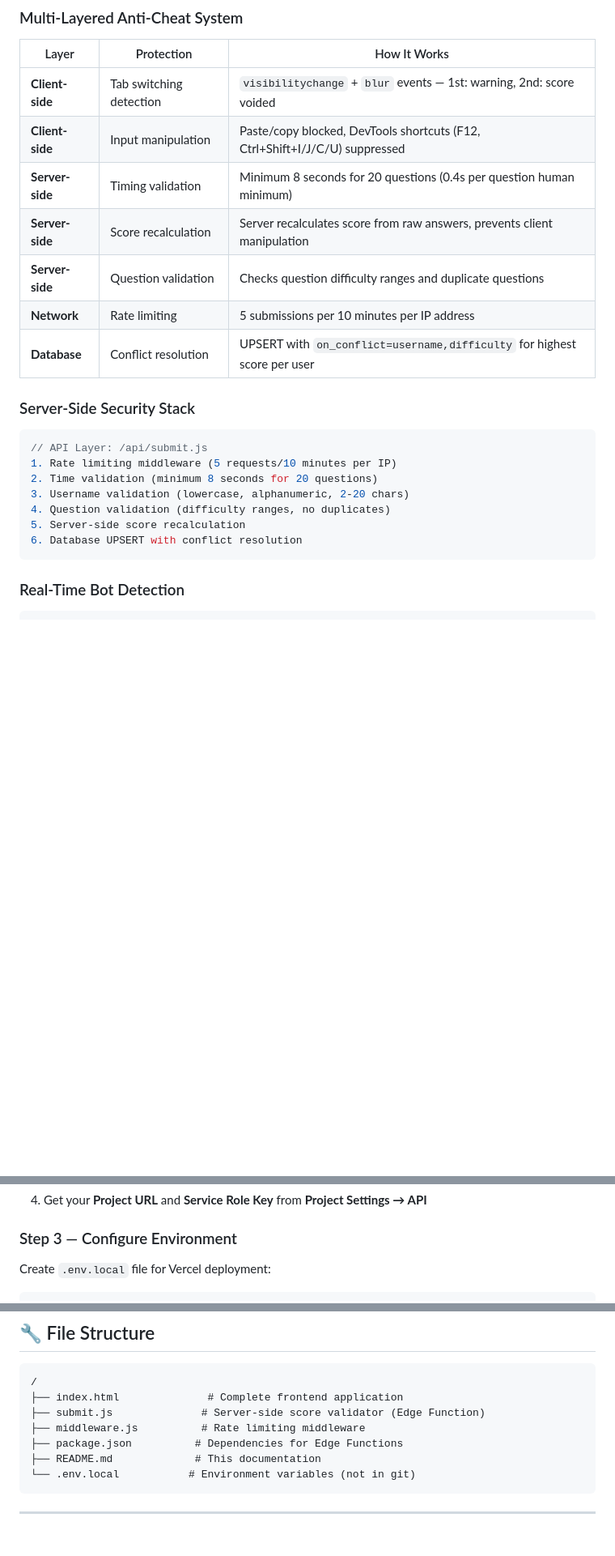
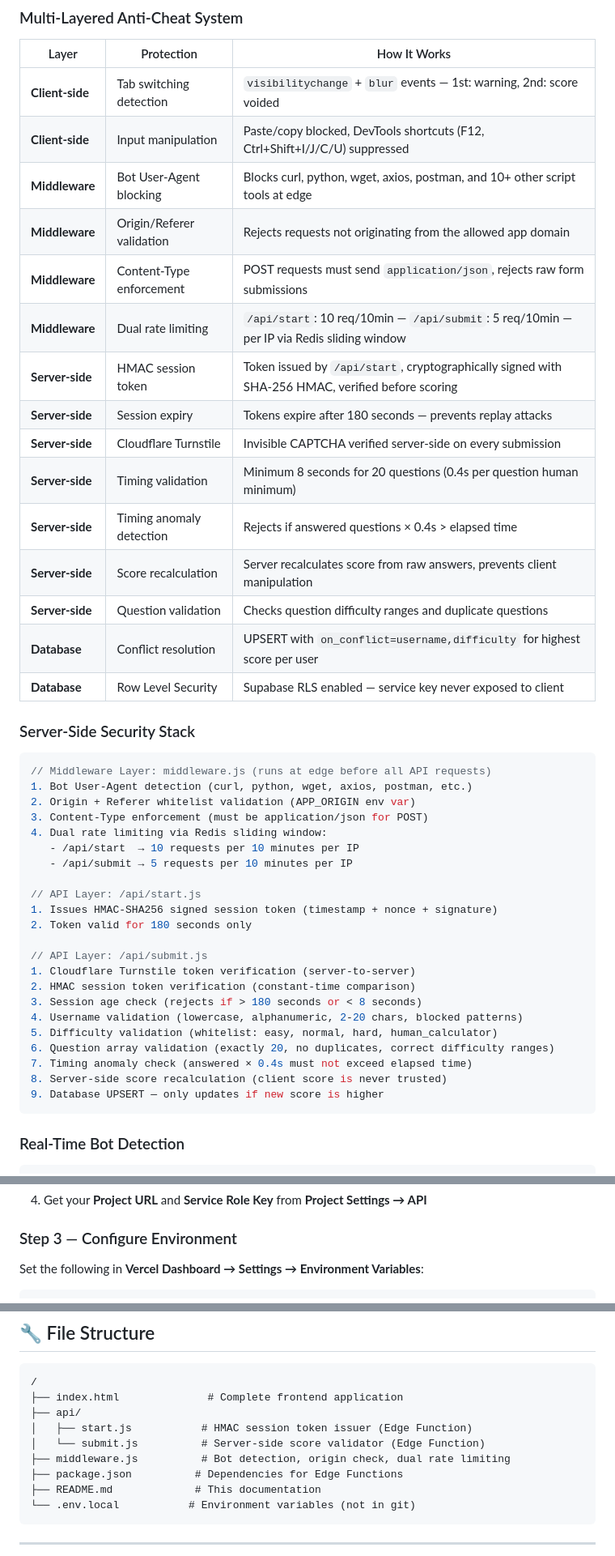
Before and after one commit to AyoSan12/40smathchallenge, a Markdown page: README.md, 3 parts joined by grey strips. Shown at 81% size. Rendered like a GitHub page; blank space fills up the shorter version.

````diff
--- a/README.md
+++ b/README.md
@@ -38,22 +42,45 @@ This app turns that debate into a challenge anyone can take — now with advance
 |-------|------------|--------------|
 | **Client-side** | Tab switching detection | `visibilitychange` + `blur` events — 1st: warning, 2nd: score voided |
 | **Client-side** | Input manipulation | Paste/copy blocked, DevTools shortcuts (F12, Ctrl+Shift+I/J/C/U) suppressed |
+| **Middleware** | Bot User-Agent blocking | Blocks curl, python, wget, axios, postman, and 10+ other script tools at edge |
+| **Middleware** | Origin/Referer validation | Rejects requests not originating from the allowed app domain |
+| **Middleware** | Content-Type enforcement | POST requests must send `application/json`, rejects raw form submissions |
+| **Middleware** | Dual rate limiting | `/api/start`: 10 req/10min — `/api/submit`: 5 req/10min — per IP via Redis sliding window |
+| **Server-side** | HMAC session token | Token issued by `/api/start`, cryptographically signed with SHA-256 HMAC, verified before scoring |
+| **Server-side** | Session expiry | Tokens expire after 180 seconds — prevents replay attacks |
+| **Server-side** | Cloudflare Turnstile | Invisible CAPTCHA verified server-side on every submission |
 | **Server-side** | Timing validation | Minimum 8 seconds for 20 questions (0.4s per question human minimum) |
+| **Server-side** | Timing anomaly detection | Rejects if answered questions × 0.4s > elapsed time |
 | **Server-side** | Score recalculation | Server recalculates score from raw answers, prevents client manipulation |
 | **Server-side** | Question validation | Checks question difficulty ranges and duplicate questions |
-| **Network** | Rate limiting | 5 submissions per 10 minutes per IP address |
 | **Database** | Conflict resolution | UPSERT with `on_conflict=username,difficulty` for highest score per user |
+| **Database** | Row Level Security | Supabase RLS enabled — service key never exposed to client |
 
 ### Server-Side Security Stack
 
 ```javascript
+// Middleware Layer: middleware.js (runs at edge before all API requests)
+1. Bot User-Agent detection (curl, python, wget, axios, postman, etc.)
+2. Origin + Referer whitelist validation (APP_ORIGIN env var)
+3. Content-Type enforcement (must be application/json for POST)
+4. Dual rate limiting via Redis sliding window:
+   - /api/start  → 10 requests per 10 minutes per IP
+   - /api/submit → 5 requests per 10 minutes per IP
+
+// API Layer: /api/start.js
+1. Issues HMAC-SHA256 signed session token (timestamp + nonce + signature)
+2. Token valid for 180 seconds only
+
 // API Layer: /api/submit.js
-1. Rate limiting middleware (5 requests/10 minutes per IP)
-2. Time validation (minimum 8 seconds for 20 questions)
-3. Username validation (lowercase, alphanumeric, 2-20 chars)
-4. Question validation (difficulty ranges, no duplicates)
-5. Server-side score recalculation
-6. Database UPSERT with conflict resolution
+1. Cloudflare Turnstile token verification (server-to-server)
+2. HMAC session token verification (constant-time comparison)
+3. Session age check (rejects if > 180 seconds or < 8 seconds)
+4. Username validation (lowercase, alphanumeric, 2-20 chars, blocked patterns)
+5. Difficulty validation (whitelist: easy, normal, hard, human_calculator)
+6. Question array validation (exactly 20, no duplicates, correct difficulty ranges)
+7. Timing anomaly check (answered × 0.4s must not exceed elapsed time)
+8. Server-side score recalculation (client score is never trusted)
+9. Database UPSERT — only updates if new score is higher
 ```
 
 ### Real-Time Bot Detection
@@ -192,6 +228,6 @@ create policy "Anyone can insert scores"
 4. Get your **Project URL** and **Service Role Key** from **Project Settings → API**
 
 ### Step 3 — Configure Environment
-Create `.env.local` file for Vercel deployment:
+Set the following in **Vercel Dashboard → Settings → Environment Variables**:
 
 ```env
@@ -225,8 +266,10 @@ const SUPABASE_ANON_KEY = 'sb_publishable_...';
 ```
 /
 ├── index.html              # Complete frontend application
-├── submit.js              # Server-side score validator (Edge Function)
-├── middleware.js          # Rate limiting middleware
+├── api/
+│   ├── start.js           # HMAC session token issuer (Edge Function)
+│   └── submit.js          # Server-side score validator (Edge Function)
+├── middleware.js          # Bot detection, origin check, dual rate limiting
 ├── package.json          # Dependencies for Edge Functions
 ├── README.md             # This documentation
 └── .env.local           # Environment variables (not in git)
````
Also changed, not shown: other parts of README.md (+68 -24 lines).
